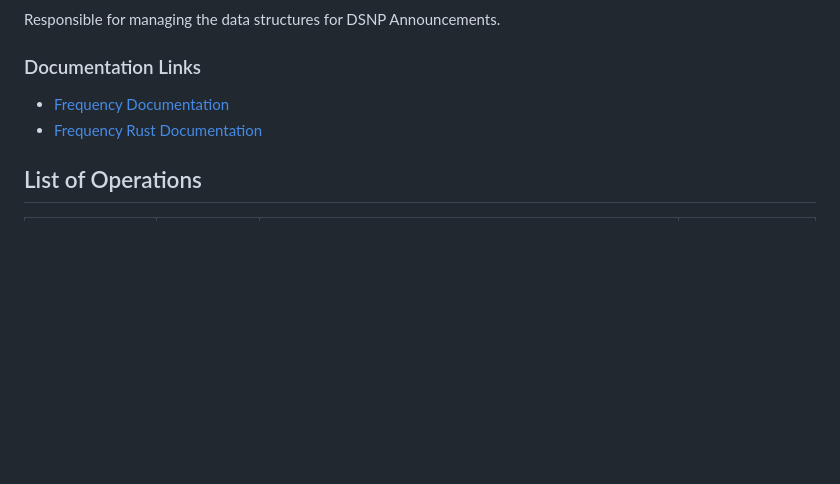
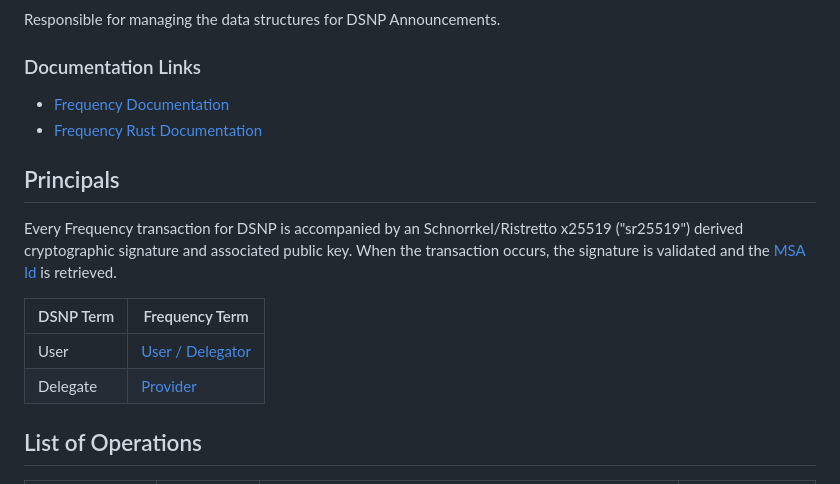
Before and after one commit to LibertyDSNP/spec, a Markdown page: pages/Frequency/Operations.md, the part around the change. Rendered like a GitHub page; blank space fills up the shorter version.

Commit message:
Principles section

```diff
--- a/pages/Frequency/Operations.md
+++ b/pages/Frequency/Operations.md
@@ -17,6 +17,16 @@ Responsible for managing the data structures for DSNP Announcements.
 - [Frequency Documentation](https://docs.frequency.xyz)
 - [Frequency Rust Documentation](https://libertydsnp.github.io/frequency)
 
+## Principals
+
+Every Frequency transaction for DSNP is accompanied by an Schnorrkel/Ristretto x25519 ("sr25519") derived cryptographic signature and associated public key.
+When the transaction occurs, the signature is validated and the [MSA Id](./Identity.md#identity) is retrieved.
+
+| DSNP Term | Frequency Term |
+| --- | --- |
+| User | [User / Delegator](./Identity.md#user) |
+| Delegate | [Provider](./Identity.md#delegate) |
+
 ## List of Operations
 
 | Operation                                             | Principal(s)      | Pallet::Extrinsic                                                                      | State Change Record                                                     |
```
